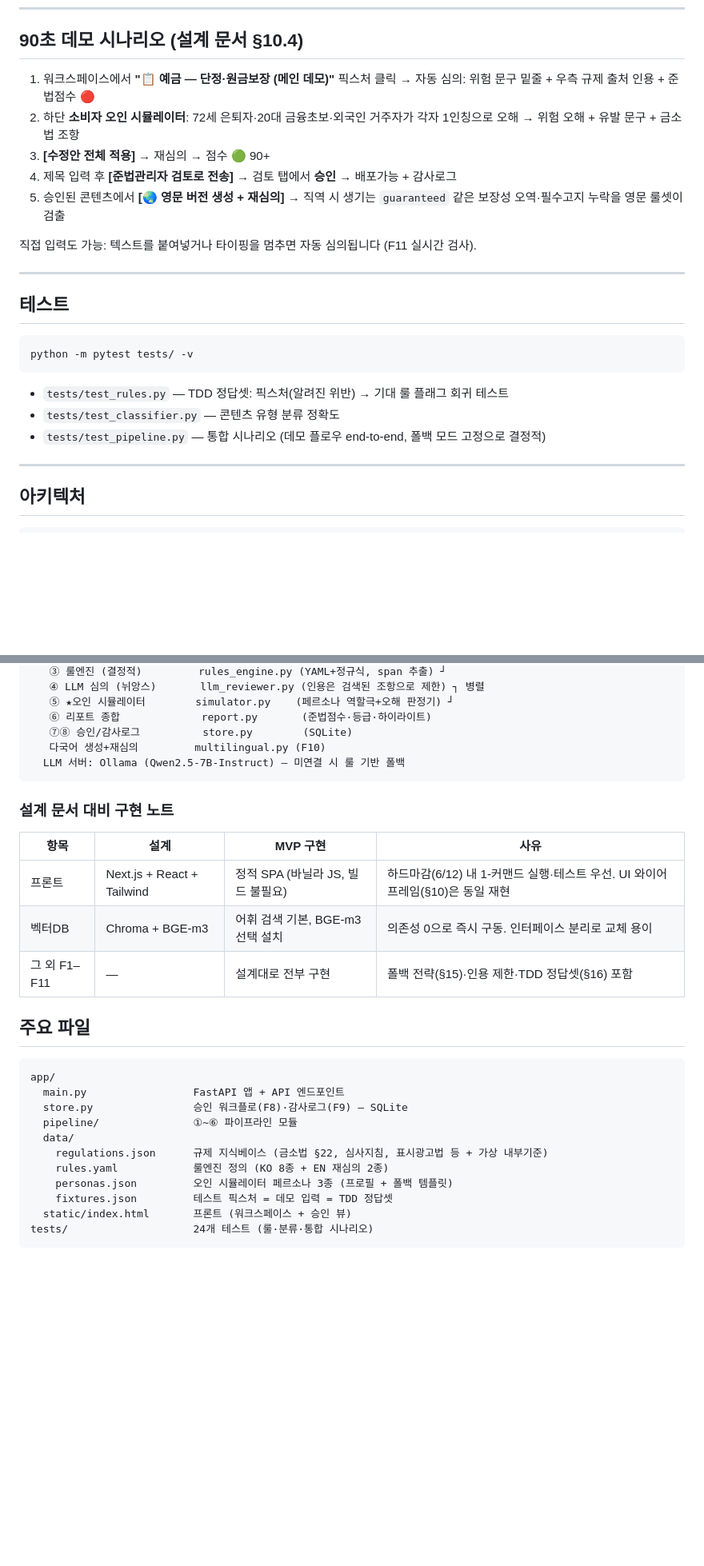
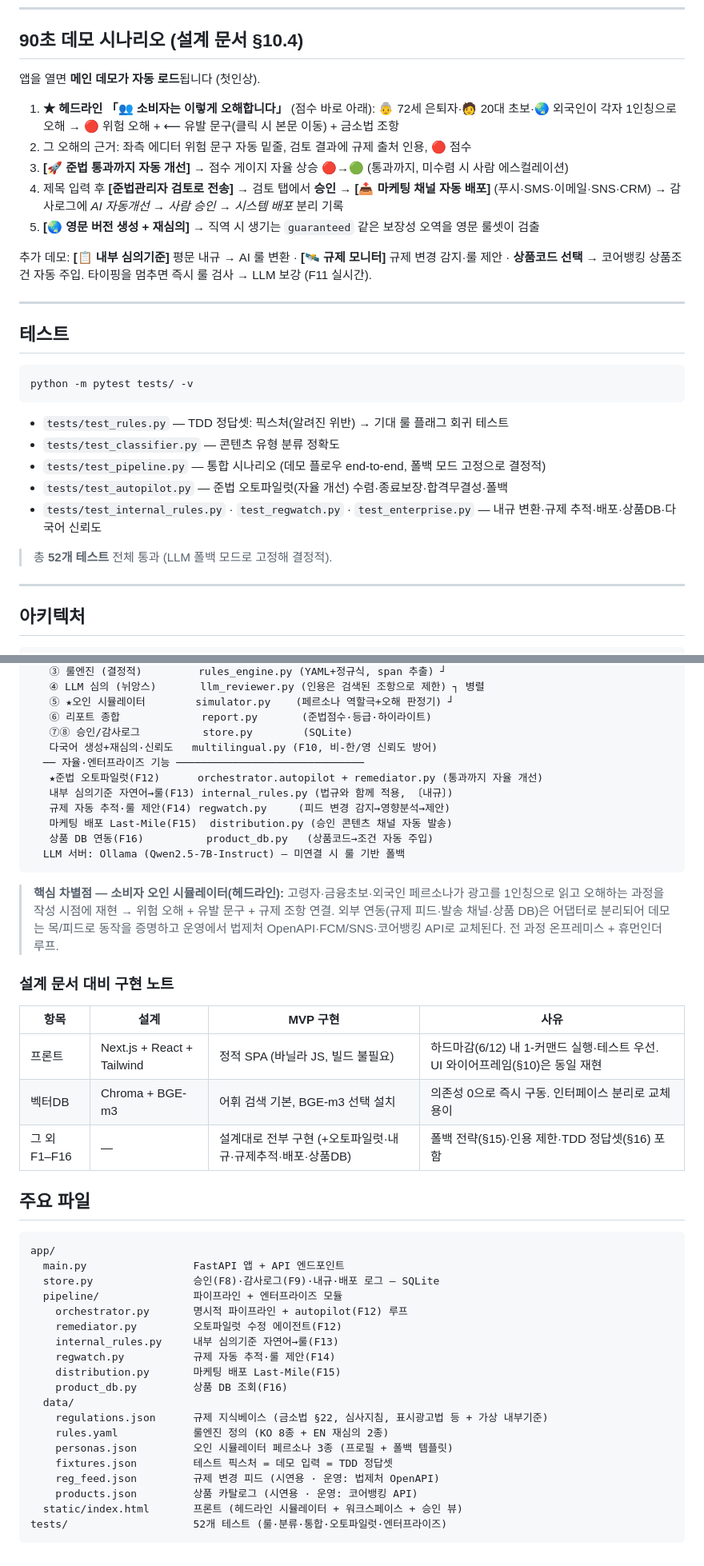
Before and after one commit to 55wind/jb-finai-challenge, a Markdown page: README.md, 2 parts joined by grey strips. Shown at 80% size. Rendered like a GitHub page; blank space fills up the shorter version.

Commit message:
docs: update README for new features (headline simulator, autopilot, F12-F16, 52 tests)
README was from the initial scaffold (24 tests, F1-F11). Now reflects the
headline consumer-misunderstanding simulator, autopilot, internal rules, reg
auto-tracking, last-mile distribution, product DB, multilingual confidence,
the updated demo scenario, module tree, and 52-test count.

Co-Authored-By: Claude Opus 4.8 (1M context) <noreply@anthropic.com>

````diff
--- a/README.md
+++ b/README.md
@@ -41,16 +41,18 @@ BGE-m3 임베딩 코사인 검색으로 자동 전환됩니다 (최초 1회 모
 
 ## 90초 데모 시나리오 (설계 문서 §10.4)
 
-1. 워크스페이스에서 **"📋 예금 — 단정·원금보장 (메인 데모)"** 픽스처 클릭
-   → 자동 심의: 위험 문구 밑줄 + 우측 규제 출처 인용 + 준법점수 🔴
-2. 하단 **소비자 오인 시뮬레이터**: 72세 은퇴자·20대 금융초보·외국인 거주자가
-   각자 1인칭으로 오해 → 위험 오해 + 유발 문구 + 금소법 조항
-3. **[수정안 전체 적용]** → 재심의 → 점수 🟢 90+
-4. 제목 입력 후 **[준법관리자 검토로 전송]** → 검토 탭에서 **승인** → 배포가능 + 감사로그
-5. 승인된 콘텐츠에서 **[🌏 영문 버전 생성 + 재심의]** → 직역 시 생기는
-   `guaranteed` 같은 보장성 오역·필수고지 누락을 영문 룰셋이 검출
+앱을 열면 **메인 데모가 자동 로드**됩니다 (첫인상).
 
-직접 입력도 가능: 텍스트를 붙여넣거나 타이핑을 멈추면 자동 심의됩니다 (F11 실시간 검사).
+1. **★ 헤드라인 「👥 소비자는 이렇게 오해합니다」** (점수 바로 아래): 👵 72세 은퇴자·🧑 20대 초보·🌏 외국인이
+   각자 1인칭으로 오해 → 🔴 위험 오해 + ⟵ 유발 문구(클릭 시 본문 이동) + 금소법 조항
+2. 그 오해의 근거: 좌측 에디터 위험 문구 자동 밑줄, 검토 결과에 규제 출처 인용, 🔴 점수
+3. **[🚀 준법 통과까지 자동 개선]** → 점수 게이지 자율 상승 🔴→🟢 (통과까지, 미수렴 시 사람 에스컬레이션)
+4. 제목 입력 후 **[준법관리자 검토로 전송]** → 검토 탭에서 **승인** → **[📤 마케팅 채널 자동 배포]**
+   (푸시·SMS·이메일·SNS·CRM) → 감사로그에 *AI 자동개선 → 사람 승인 → 시스템 배포* 분리 기록
+5. **[🌏 영문 버전 생성 + 재심의]** → 직역 시 생기는 `guaranteed` 같은 보장성 오역을 영문 룰셋이 검출
+
+추가 데모: **[📋 내부 심의기준]** 평문 내규 → AI 룰 변환 · **[🛰 규제 모니터]** 규제 변경 감지·룰 제안 ·
+**상품코드 선택** → 코어뱅킹 상품조건 자동 주입. 타이핑을 멈추면 즉시 룰 검사 → LLM 보강 (F11 실시간).
 
 ---
 
@@ -63,6 +65,10 @@ python -m pytest tests/ -v
 - `tests/test_rules.py` — TDD 정답셋: 픽스처(알려진 위반) → 기대 룰 플래그 회귀 테스트
 - `tests/test_classifier.py` — 콘텐츠 유형 분류 정확도
 - `tests/test_pipeline.py` — 통합 시나리오 (데모 플로우 end-to-end, 폴백 모드 고정으로 결정적)
+- `tests/test_autopilot.py` — 준법 오토파일럿(자율 개선) 수렴·종료보장·합격무결성·폴백
+- `tests/test_internal_rules.py` · `test_regwatch.py` · `test_enterprise.py` — 내규 변환·규제 추적·배포·상품DB·다국어 신뢰도
+
+> 총 **52개 테스트** 전체 통과 (LLM 폴백 모드로 고정해 결정적).
 
 ---
 
@@ -81,9 +87,20 @@ Backend (FastAPI — app/main.py)
    ⑤ ★오인 시뮬레이터        simulator.py    (페르소나 역할극+오해 판정기) ┘
    ⑥ 리포트 종합             report.py       (준법점수·등급·하이라이트)
    ⑦⑧ 승인/감사로그          store.py        (SQLite)
-   다국어 생성+재심의         multilingual.py (F10)
+   다국어 생성+재심의·신뢰도   multilingual.py (F10, 비-한/영 신뢰도 방어)
+  ── 자율·엔터프라이즈 기능 ──────────────────────────────
+   ★준법 오토파일럿(F12)      orchestrator.autopilot + remediator.py (통과까지 자율 개선)
+   내부 심의기준 자연어→룰(F13) internal_rules.py (법규와 함께 적용, 〔내규〕)
+   규제 자동 추적·룰 제안(F14) regwatch.py     (피드 변경 감지→영향분석→제안)
+   마케팅 배포 Last-Mile(F15)  distribution.py (승인 콘텐츠 채널 자동 발송)
+   상품 DB 연동(F16)          product_db.py   (상품코드→조건 자동 주입)
   LLM 서버: Ollama (Qwen2.5-7B-Instruct) — 미연결 시 룰 기반 폴백
 ```
+
+> **핵심 차별점 — 소비자 오인 시뮬레이터(헤드라인):** 고령자·금융초보·외국인 페르소나가
+> 광고를 1인칭으로 읽고 오해하는 과정을 작성 시점에 재현 → 위험 오해 + 유발 문구 + 규제 조항 연결.
+> 외부 연동(규제 피드·발송 채널·상품 DB)은 어댑터로 분리되어 데모는 목/피드로 동작을 증명하고
+> 운영에서 법제처 OpenAPI·FCM/SNS·코어뱅킹 API로 교체된다. 전 과정 온프레미스 + 휴먼인더루프.
 
 ### 설계 문서 대비 구현 노트
 
@@ -91,20 +108,28 @@ Backend (FastAPI — app/main.py)
 |---|---|---|---|
 | 프론트 | Next.js + React + Tailwind | 정적 SPA (바닐라 JS, 빌드 불필요) | 하드마감(6/12) 내 1-커맨드 실행·테스트 우선. UI 와이어프레임(§10)은 동일 재현 |
 | 벡터DB | Chroma + BGE-m3 | 어휘 검색 기본, BGE-m3 선택 설치 | 의존성 0으로 즉시 구동. 인터페이스 분리로 교체 용이 |
-| 그 외 F1–F11 | — | 설계대로 전부 구현 | 폴백 전략(§15)·인용 제한·TDD 정답셋(§16) 포함 |
+| 그 외 F1–F16 | — | 설계대로 전부 구현 (+오토파일럿·내규·규제추적·배포·상품DB) | 폴백 전략(§15)·인용 제한·TDD 정답셋(§16) 포함 |
 
 ## 주요 파일
 
 ```
 app/
   main.py                 FastAPI 앱 + API 엔드포인트
-  store.py                승인 워크플로(F8)·감사로그(F9) — SQLite
-  pipeline/               ①~⑥ 파이프라인 모듈
+  store.py                승인(F8)·감사로그(F9)·내규·배포 로그 — SQLite
+  pipeline/               파이프라인 + 엔터프라이즈 모듈
+    orchestrator.py       명시적 파이프라인 + autopilot(F12) 루프
+    remediator.py         오토파일럿 수정 에이전트(F12)
+    internal_rules.py     내부 심의기준 자연어→룰(F13)
+    regwatch.py           규제 자동 추적·룰 제안(F14)
+    distribution.py       마케팅 배포 Last-Mile(F15)
+    product_db.py         상품 DB 조회(F16)
   data/
     regulations.json      규제 지식베이스 (금소법 §22, 심사지침, 표시광고법 등 + 가상 내부기준)
     rules.yaml            룰엔진 정의 (KO 8종 + EN 재심의 2종)
     personas.json         오인 시뮬레이터 페르소나 3종 (프로필 + 폴백 템플릿)
     fixtures.json         테스트 픽스처 = 데모 입력 = TDD 정답셋
-  static/index.html       프론트 (워크스페이스 + 승인 뷰)
-tests/                    24개 테스트 (룰·분류·통합 시나리오)
+    reg_feed.json         규제 변경 피드 (시연용 · 운영: 법제처 OpenAPI)
+    products.json         상품 카탈로그 (시연용 · 운영: 코어뱅킹 API)
+  static/index.html       프론트 (헤드라인 시뮬레이터 + 워크스페이스 + 승인 뷰)
+tests/                    52개 테스트 (룰·분류·통합·오토파일럿·엔터프라이즈)
 ```
````
